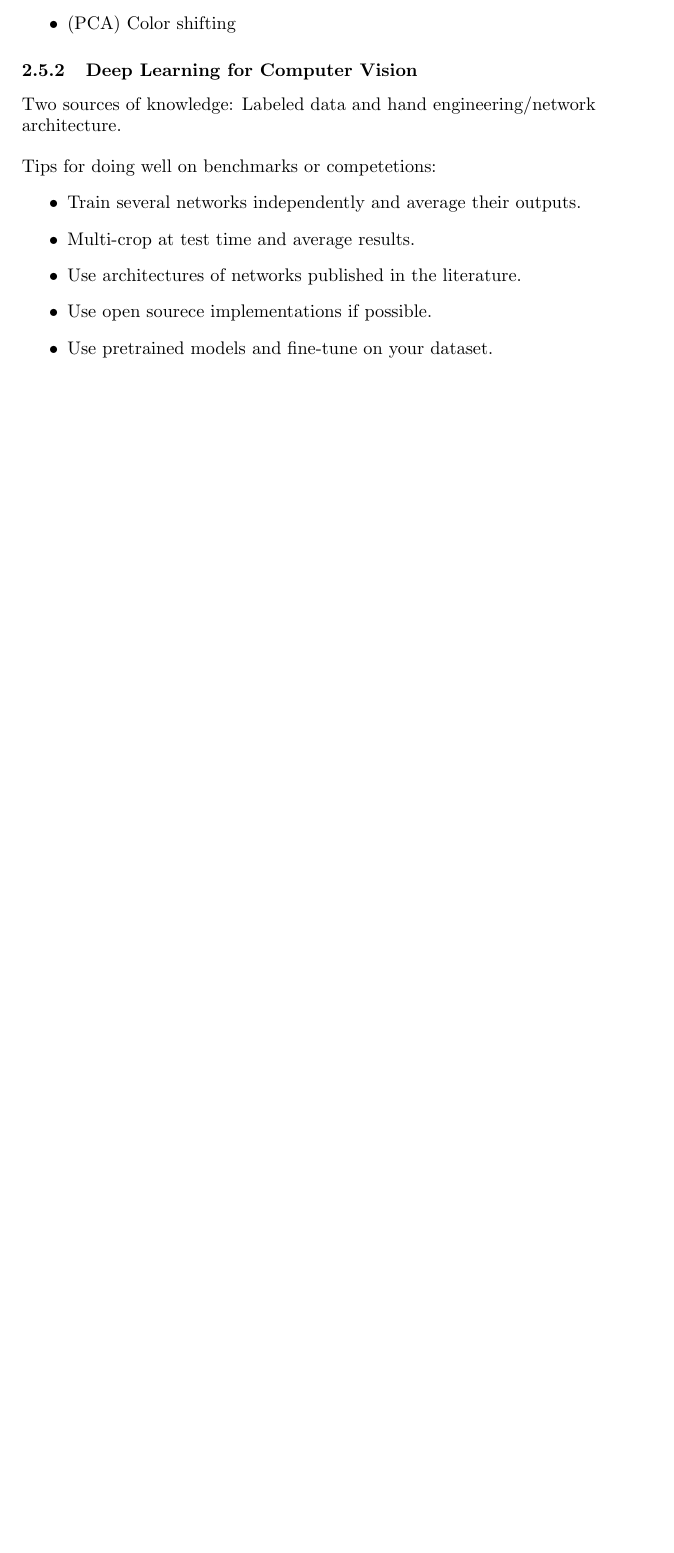
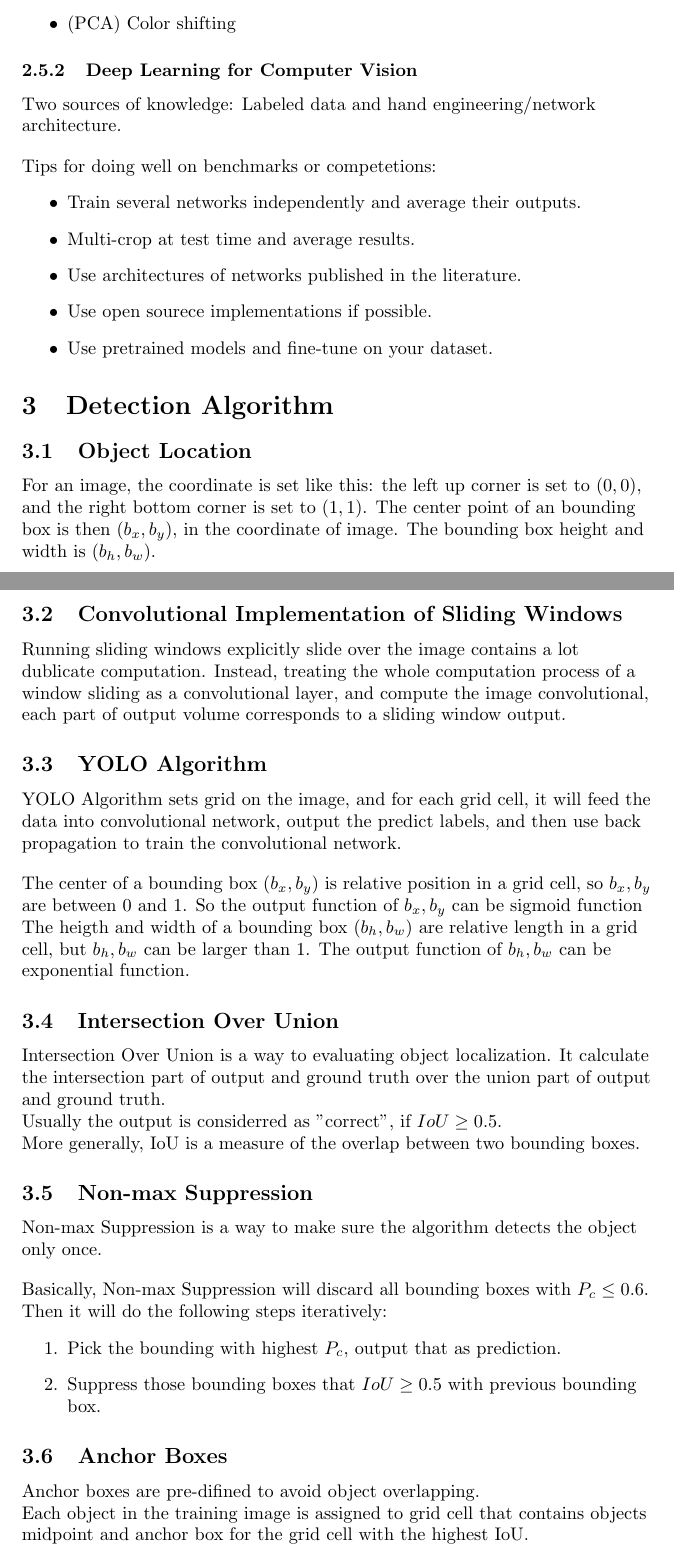
Before and after one commit to Jason1993/DeepLearningNotes, a LaTeX document (Notes.tex): part of page 3 of 3 before the commit and two parts of pages 3 and 4 of 4 after it, the two joined at a grey line, cut so that both start at the same text, the shorter picture padded with empty space. Compiled offline with pdfLaTeX.

Commit message:
Update notes of detection algorithm

```diff
--- a/Notes.tex
+++ b/Notes.tex
@@ -107,4 +107,44 @@ the height and width of the volume go down, and the number of filters (or the de
 					\item Use pretrained models and fine-tune on your dataset.
 				\end{itemize}
 			\end{flushleft}
+
+\section{Detection Algorithm}
+	\subsection{Object Location}
+		\begin{flushleft}
+			For an image, the coordinate is set like this: the left up corner is set to $(0,0)$, and the right bottom corner is set to $(1,1)$. The center point of an bounding box is then $(b_x,b_y)$, in the coordinate of image. The bounding box height and width is $(b_h,b_w)$.
+		\end{flushleft}
+	\subsection{Convolutional Implementation of Sliding Windows}
+		\begin{flushleft}
+			Running sliding windows explicitly slide over the image contains a lot dublicate computation. Instead, treating the whole computation process of a window sliding as a convolutional layer, and compute the image convolutional, each part of output volume corresponds to a sliding window output.
+		\end{flushleft}
+	\subsection{YOLO Algorithm}
+		\begin{flushleft}
+			YOLO Algorithm sets grid on the image, and for each grid cell, it will feed the data into convolutional network, output the predict labels, and then use back propagation to train the convolutional network.
+		\end{flushleft}
+		\begin{flushleft}
+			The center of a bounding box $(b_x, b_y)$ is relative position in a grid cell, so $b_x, b_y$ are between 0 and 1. So the output function of $b_x, b_y$ can be sigmoid function\\
+			The heigth and width of a bounding box $(b_h, b_w)$ are relative length in a grid cell, but $b_h, b_w$ can be larger than 1. The output function of $b_h, b_w$ can be exponential function.
+		\end{flushleft}
+	\subsection{Intersection Over Union}
+		\begin{flushleft}
+			Intersection Over Union is a way to evaluating object localization. It calculate the intersection part of output and ground truth over the union part of output and ground truth.\\ Usually the output is considerred as "correct", if $IoU \geq 0.5$.\\
+			More generally, IoU is a measure of the overlap between two bounding boxes.
+		\end{flushleft}
+	\subsection{Non-max Suppression}
+		\begin{flushleft}
+			Non-max Suppression is a way to make sure the algorithm detects the object only once.
+		\end{flushleft}
+		\begin{flushleft}
+			Basically, Non-max Suppression will discard all bounding boxes with $P_c \leq 0.6$.\\
+			Then it will do the following steps iteratively:
+			\begin{enumerate}
+				\item Pick the bounding with highest $P_c$, output that as prediction.
+				\item Suppress those bounding boxes that $IoU \geq 0.5$ with previous bounding box.
+			\end{enumerate}
+		\end{flushleft}
+	\subsection{Anchor Boxes}
+		\begin{flushleft}
+			Anchor boxes are pre-difined to avoid object overlapping.\\
+			Each object in the training image is assigned to grid cell that contains objects midpoint and anchor box for the grid cell with the highest IoU.
+		\end{flushleft}
 \end{document}
```
